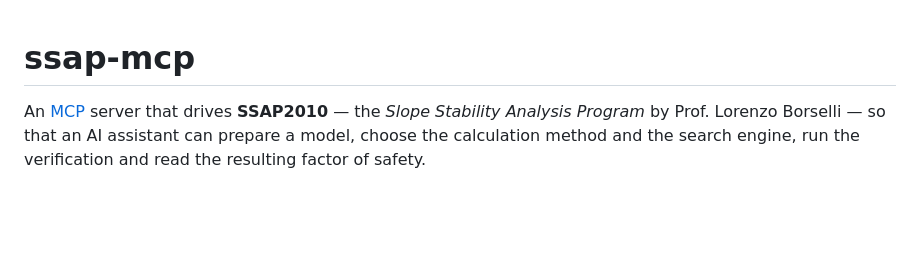
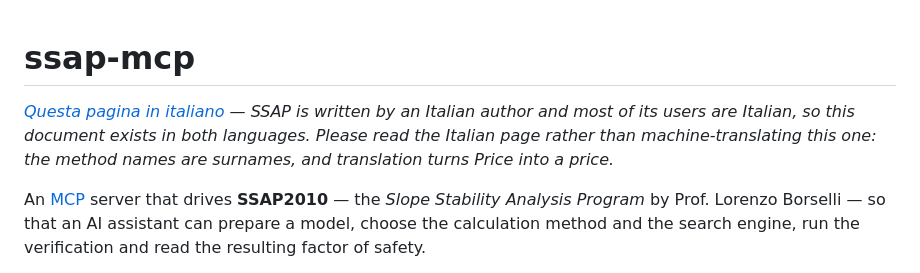
Before and after one commit to guidocarieri/ssap-mcp, a Markdown page: README.md, the part around the change. Drawn GitHub-style; blank space fills up the shorter version.

```diff
--- a/README.md
+++ b/README.md
@@ -1,4 +1,9 @@
 # ssap-mcp
+
+*[Questa pagina in italiano](README.it.md) — SSAP is written by an Italian author
+and most of its users are Italian, so this document exists in both languages.
+Please read the Italian page rather than machine-translating this one: the method
+names are surnames, and translation turns Price into a price.*
 
 An [MCP](https://modelcontextprotocol.io) server that drives **SSAP2010** — the
 *Slope Stability Analysis Program* by Prof. Lorenzo Borselli — so that an AI
```
Also changed, not shown: README.it.md (added, +257 -0 lines).
